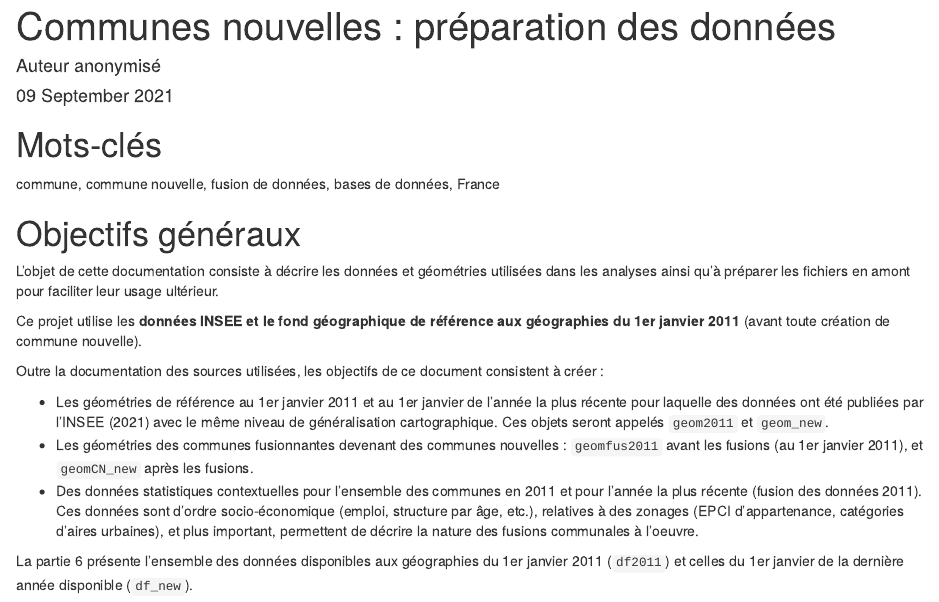
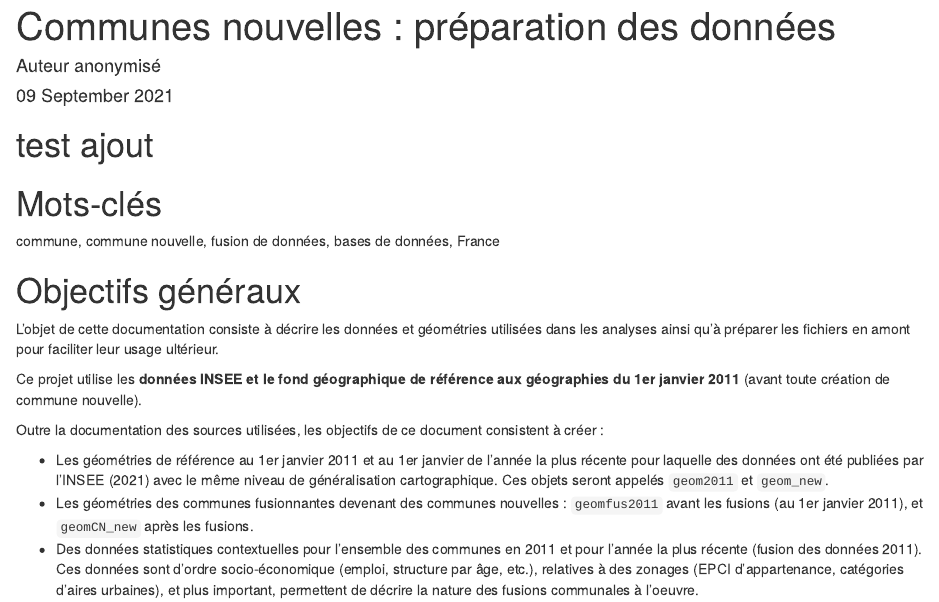
Before and after one commit to GBideau/CN_datapaper, an R Markdown document (data_prep.Rmd): the page in a window 1100 px wide, from its top. Rendered offline with R 4.5, knitr and Pandoc, with nearby package versions; drawn as R Markdown's standard HTML page in place of the format the file asks for; some code elsewhere in the file could not run offline; a font, style sheet, LaTeX package, included part or bibliography that could not be used is replaced or left out.

Commit message:
Test ajout web

````diff
--- a/data_prep.Rmd
+++ b/data_prep.Rmd
@@ -31,6 +31,7 @@ library(foreign) # Pour import .dbf
 library(dplyr) # Pour l'agrégation des données
 
 ```
+# test ajout
 
 # Mots-clés
 commune, commune nouvelle, fusion de données, bases de données, France
````
